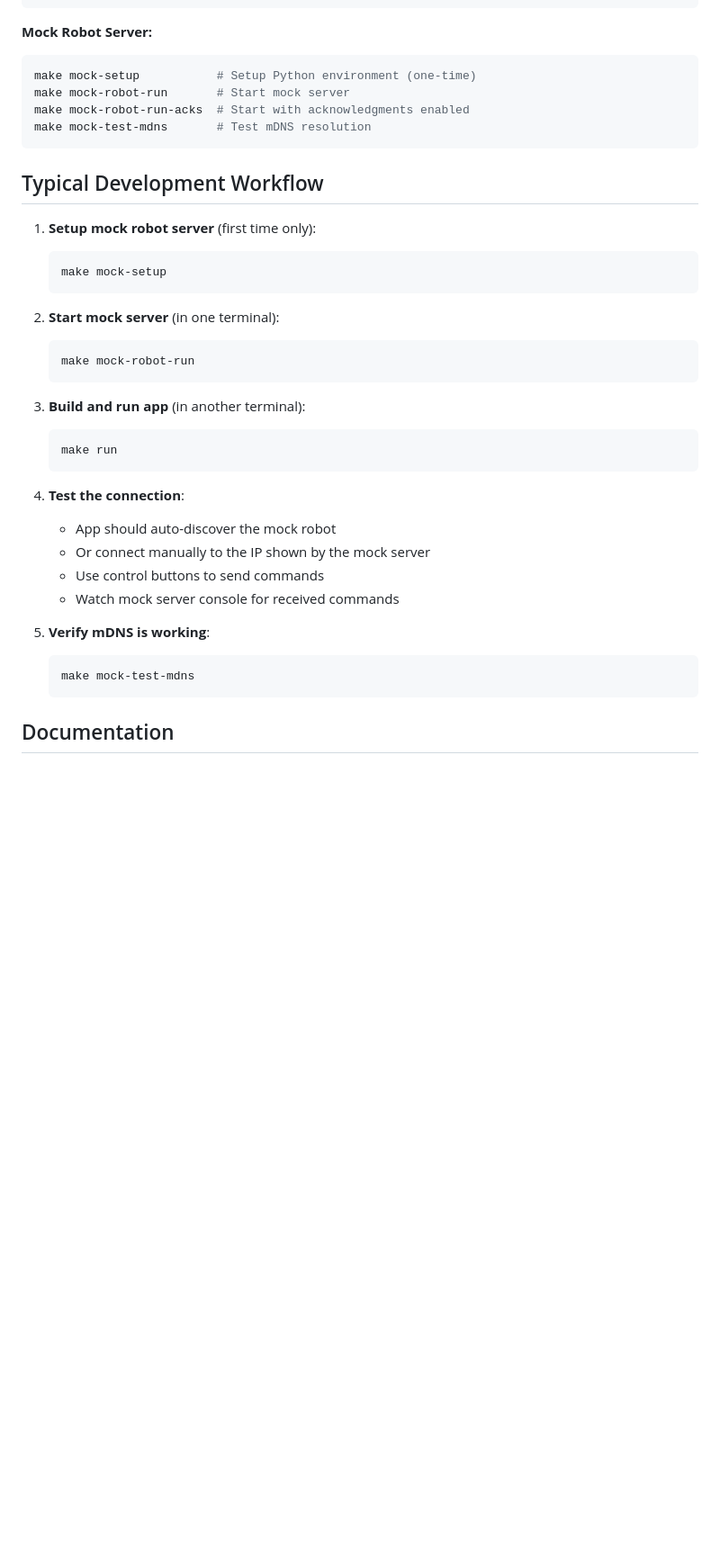
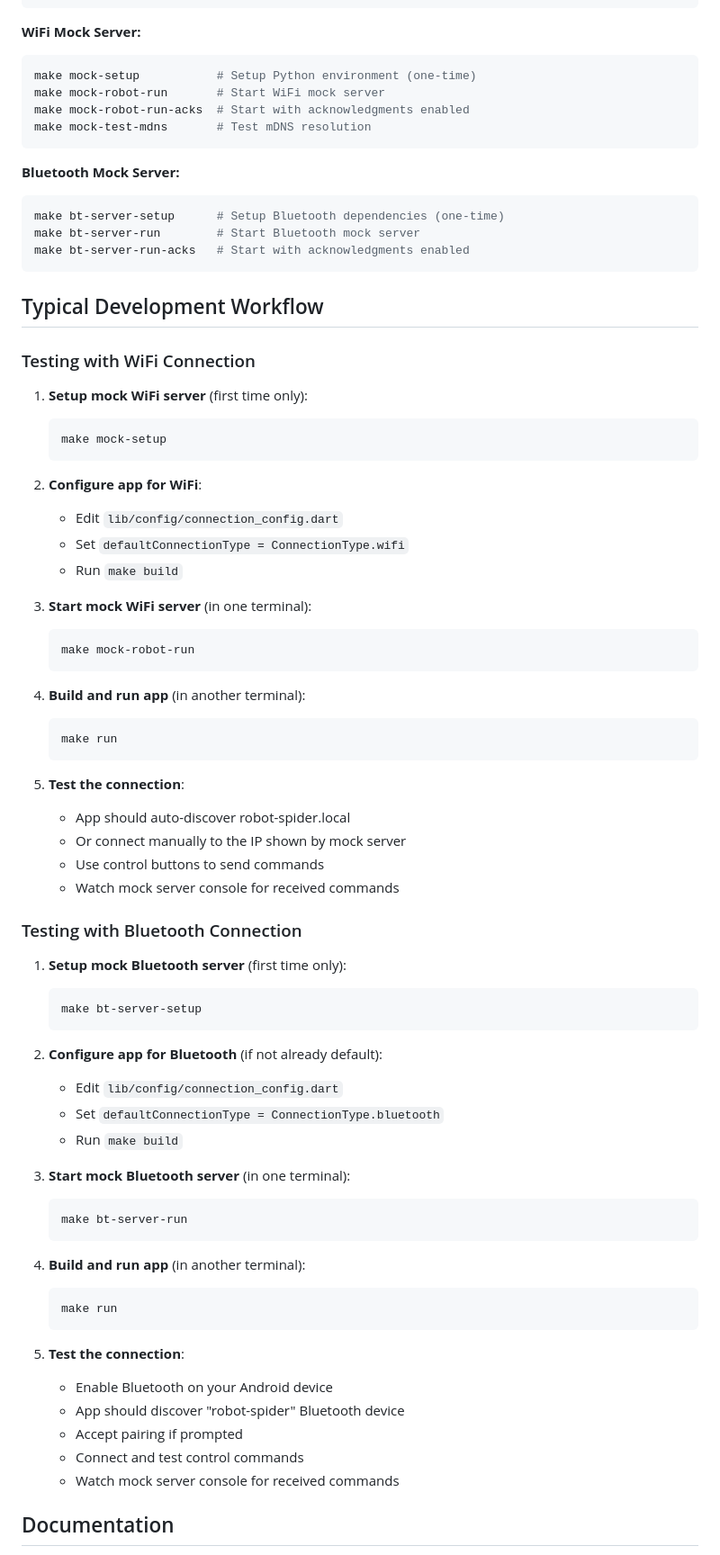
Before and after one commit to esumerfd/robot-spider-control, a Markdown page: README.md, the part around one of its changes. Shown at 90% size. GitHub-like rendering; blank space fills up the shorter version.

````diff
--- a/README.md
+++ b/README.md
@@ -122,41 +217,79 @@ make analyze      # Run Flutter analyzer
 make format       # Format Dart code
 ```
 
-**Mock Robot Server:**
+**WiFi Mock Server:**
 ```bash
 make mock-setup           # Setup Python environment (one-time)
-make mock-robot-run       # Start mock server
+make mock-robot-run       # Start WiFi mock server
 make mock-robot-run-acks  # Start with acknowledgments enabled
 make mock-test-mdns       # Test mDNS resolution
 ```
 
+**Bluetooth Mock Server:**
+```bash
+make bt-server-setup      # Setup Bluetooth dependencies (one-time)
+make bt-server-run        # Start Bluetooth mock server
+make bt-server-run-acks   # Start with acknowledgments enabled
+```
+
 ## Typical Development Workflow
 
-1. **Setup mock robot server** (first time only):
+### Testing with WiFi Connection
+
+1. **Setup mock WiFi server** (first time only):
    ```bash
    make mock-setup
    ```
 
-2. **Start mock server** (in one terminal):
+2. **Configure app for WiFi**:
+   - Edit `lib/config/connection_config.dart`
+   - Set `defaultConnectionType = ConnectionType.wifi`
+   - Run `make build`
+
+3. **Start mock WiFi server** (in one terminal):
    ```bash
    make mock-robot-run
    ```
 
-3. **Build and run app** (in another terminal):
+4. **Build and run app** (in another terminal):
    ```bash
    make run
    ```
 
-4. **Test the connection**:
-   - App should auto-discover the mock robot
-   - Or connect manually to the IP shown by the mock server
+5. **Test the connection**:
+   - App should auto-discover robot-spider.local
+   - Or connect manually to the IP shown by mock server
    - Use control buttons to send commands
    - Watch mock server console for received commands
 
-5. **Verify mDNS is working**:
+### Testing with Bluetooth Connection
+
+1. **Setup mock Bluetooth server** (first time only):
    ```bash
-   make mock-test-mdns
+   make bt-server-setup
    ```
+
+2. **Configure app for Bluetooth** (if not already default):
+   - Edit `lib/config/connection_config.dart`
+   - Set `defaultConnectionType = ConnectionType.bluetooth`
+   - Run `make build`
+
+3. **Start mock Bluetooth server** (in one terminal):
+   ```bash
+   make bt-server-run
+   ```
+
+4. **Build and run app** (in another terminal):
+   ```bash
+   make run
+   ```
+
+5. **Test the connection**:
+   - Enable Bluetooth on your Android device
+   - App should discover "robot-spider" Bluetooth device
+   - Accept pairing if prompted
+   - Connect and test control commands
+   - Watch mock server console for received commands
 
 ## Documentation
 
````
Also changed, not shown: other parts of README.md (+125 -30 lines).
